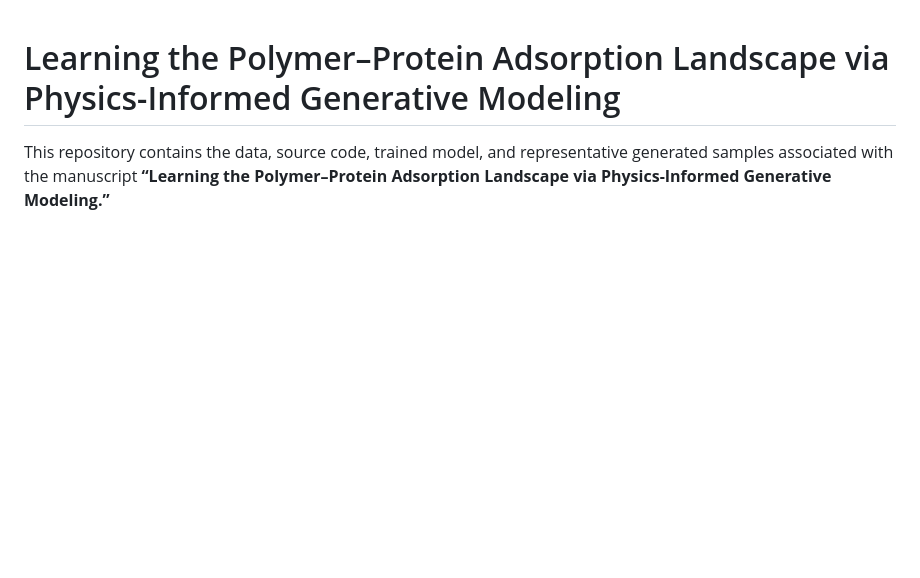
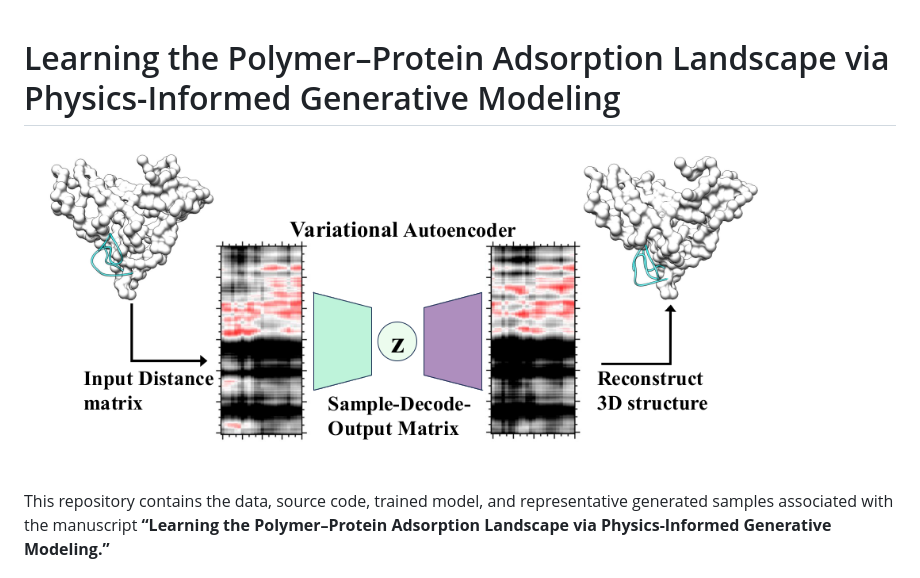
Before and after one commit to njustMD/Polymer-Protein-Adsorption, a Markdown page: README.md, the part around the change. Drawn GitHub-style; pictures changed too: assets/toc_graphic.png (added); blank space fills up the shorter version.

Commit message:
Add TOC graphic to README

```diff
--- a/README.md
+++ b/README.md
@@ -1,4 +1,6 @@
 # Learning the Polymer–Protein Adsorption Landscape via Physics-Informed Generative Modeling
+
+![Physics-informed generative workflow for polymer–protein adsorption](assets/toc_graphic.png)
 
 This repository contains the data, source code, trained model, and representative generated samples associated with the manuscript **“Learning the Polymer–Protein Adsorption Landscape via Physics-Informed Generative Modeling.”**
 
```
